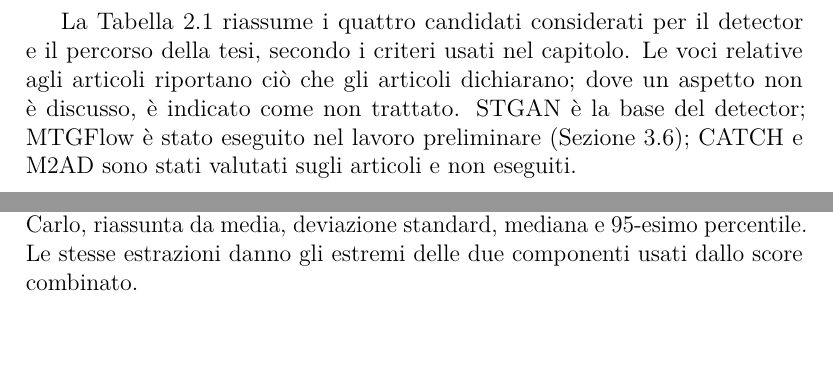
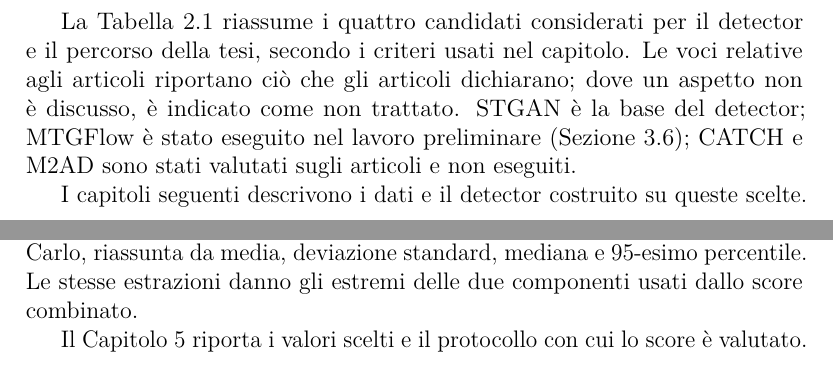
Before and after one commit to AlbertoPedalino/tesi_latex, a LaTeX document (tesi.tex, which reads chapters/metodologia.tex, chapters/stato_arte.tex): two parts of pages 28 and 56 of 102, joined at a grey line, cut so that both start at the same text. Compiled offline with pdfLaTeX.

Commit message:
docs: Chapters 2 and 4 end by leading to what comes next
Co-Authored-By: Claude Opus 5.5 <noreply@anthropic.com>

```diff
--- a/chapters/metodologia.tex
+++ b/chapters/metodologia.tex
@@ -299,3 +299,5 @@ Vengono registrate media e varianza della stima sui sottoinsiemi e la media dell
 Al termine di ogni epoca un sottoinsieme fisso della validazione, 32 istanti equispaziati con tutte le celle, viene elaborato con un passaggio deterministico, a dropout spento. Vengono registrate due quantità: la differenza assoluta media fra le attivazioni del penultimo strato del discriminatore sull'osservazione e sulla ricostruzione, e la variazione dello score fra epoche consecutive sulle stesse celle. Queste quantità e la MMD non entrano in una loss, in un aggiornamento dei pesi o negli score; sono calcolate senza gradiente e ripristinando gli stati dei generatori di numeri casuali, così da non alterare la traiettoria dell'addestramento.
 
 Dopo l'ultima epoca, su tutti i valori validi e non insoliti della validazione, viene calcolata la componente di ricostruzione media sulle estrazioni Monte Carlo, riassunta da media, deviazione standard, mediana e 95-esimo percentile. Le stesse estrazioni danno gli estremi delle due componenti usati dallo score combinato.
+
+Il Capitolo~\ref{chap:esperimenti} riporta i valori scelti e il protocollo con cui lo score è valutato.
--- a/chapters/stato_arte.tex
+++ b/chapters/stato_arte.tex
@@ -205,3 +205,5 @@ La Tabella~\ref{tab:confronto-detector} riassume i quattro candidati considerati
 \end{table}
 % La riga della tesi descrive il metodo, non un risultato: non indica che il
 % rilevamento sia più accurato di quello dei lavori citati.
+
+I capitoli seguenti descrivono i dati e il detector costruito su queste scelte.
```
Also changed, not shown: 1 other file.
